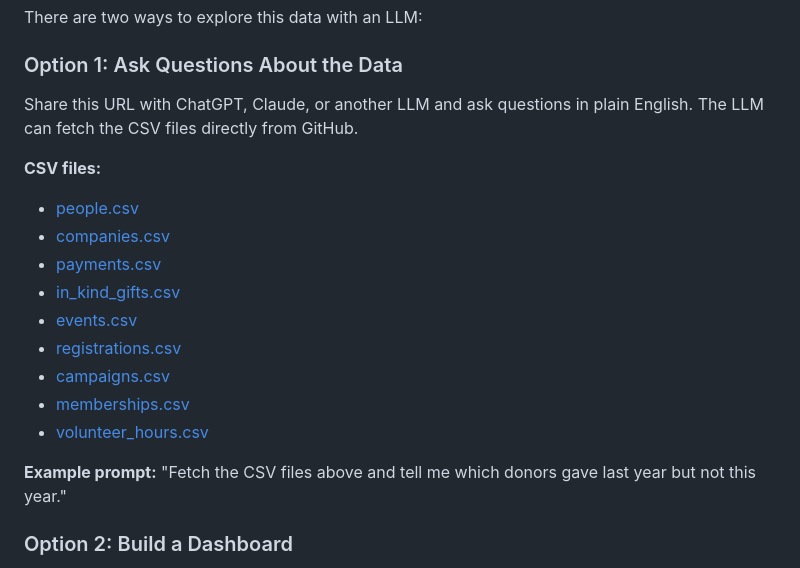
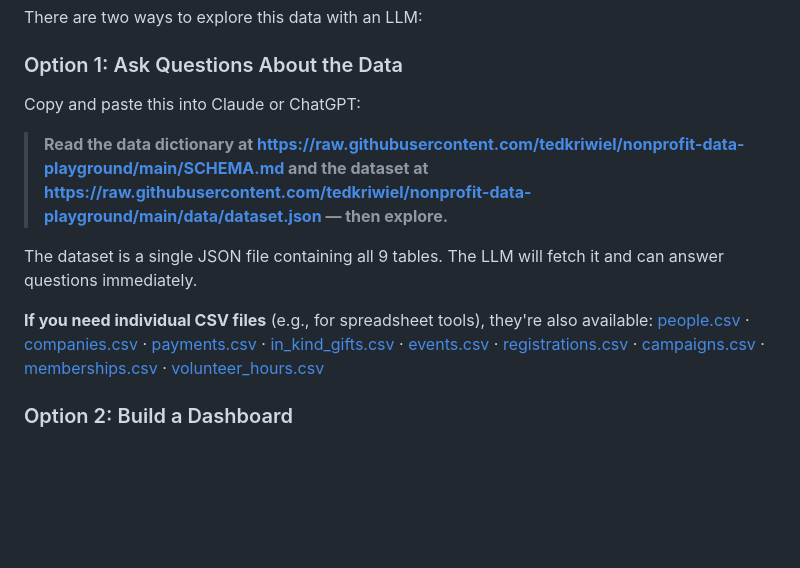
Before and after one commit to tedkriwiel/nonprofit-data-playground, a Markdown page: SCHEMA.md, the part around the change. Rendered like a GitHub page; blank space fills up the shorter version.

Commit message:
Point SCHEMA.md instructions at dataset.json instead of individual CSVs
Co-Authored-By: Claude Opus 4.6 (1M context) <noreply@anthropic.com>

```diff
--- a/SCHEMA.md
+++ b/SCHEMA.md
@@ -22,20 +22,22 @@ The goal is to help nonprofit leaders **feel like data analysts** — to see how
 There are two ways to explore this data with an LLM:
 
 ### Option 1: Ask Questions About the Data
-Share this URL with ChatGPT, Claude, or another LLM and ask questions in plain English. The LLM can fetch the CSV files directly from GitHub.
+Copy and paste this into Claude or ChatGPT:
 
-**CSV files:**
-- [people.csv](https://raw.githubusercontent.com/tedkriwiel/nonprofit-data-playground/main/data/people.csv)
-- [companies.csv](https://raw.githubusercontent.com/tedkriwiel/nonprofit-data-playground/main/data/companies.csv)
-- [payments.csv](https://raw.githubusercontent.com/tedkriwiel/nonprofit-data-playground/main/data/payments.csv)
-- [in_kind_gifts.csv](https://raw.githubusercontent.com/tedkriwiel/nonprofit-data-playground/main/data/in_kind_gifts.csv)
-- [events.csv](https://raw.githubusercontent.com/tedkriwiel/nonprofit-data-playground/main/data/events.csv)
-- [registrations.csv](https://raw.githubusercontent.com/tedkriwiel/nonprofit-data-playground/main/data/registrations.csv)
-- [campaigns.csv](https://raw.githubusercontent.com/tedkriwiel/nonprofit-data-playground/main/data/campaigns.csv)
-- [memberships.csv](https://raw.githubusercontent.com/tedkriwiel/nonprofit-data-playground/main/data/memberships.csv)
-- [volunteer_hours.csv](https://raw.githubusercontent.com/tedkriwiel/nonprofit-data-playground/main/data/volunteer_hours.csv)
+> **Read the data dictionary at https://raw.githubusercontent.com/tedkriwiel/nonprofit-data-playground/main/SCHEMA.md and the dataset at https://raw.githubusercontent.com/tedkriwiel/nonprofit-data-playground/main/data/dataset.json — then explore.**
 
-**Example prompt:** "Fetch the CSV files above and tell me which donors gave last year but not this year."
+The dataset is a single JSON file containing all 9 tables. The LLM will fetch it and can answer questions immediately.
+
+**If you need individual CSV files** (e.g., for spreadsheet tools), they're also available:
+[people.csv](https://raw.githubusercontent.com/tedkriwiel/nonprofit-data-playground/main/data/people.csv) ·
+[companies.csv](https://raw.githubusercontent.com/tedkriwiel/nonprofit-data-playground/main/data/companies.csv) ·
+[payments.csv](https://raw.githubusercontent.com/tedkriwiel/nonprofit-data-playground/main/data/payments.csv) ·
+[in_kind_gifts.csv](https://raw.githubusercontent.com/tedkriwiel/nonprofit-data-playground/main/data/in_kind_gifts.csv) ·
+[events.csv](https://raw.githubusercontent.com/tedkriwiel/nonprofit-data-playground/main/data/events.csv) ·
+[registrations.csv](https://raw.githubusercontent.com/tedkriwiel/nonprofit-data-playground/main/data/registrations.csv) ·
+[campaigns.csv](https://raw.githubusercontent.com/tedkriwiel/nonprofit-data-playground/main/data/campaigns.csv) ·
+[memberships.csv](https://raw.githubusercontent.com/tedkriwiel/nonprofit-data-playground/main/data/memberships.csv) ·
+[volunteer_hours.csv](https://raw.githubusercontent.com/tedkriwiel/nonprofit-data-playground/main/data/volunteer_hours.csv)
 
 ### Option 2: Build a Dashboard
 The file [`dashboard.html`](https://github.com/tedkriwiel/nonprofit-data-playground/blob/main/dashboard.html) is a self-contained HTML dashboard with all the data already embedded. No server required — just download and open in your browser.
```
